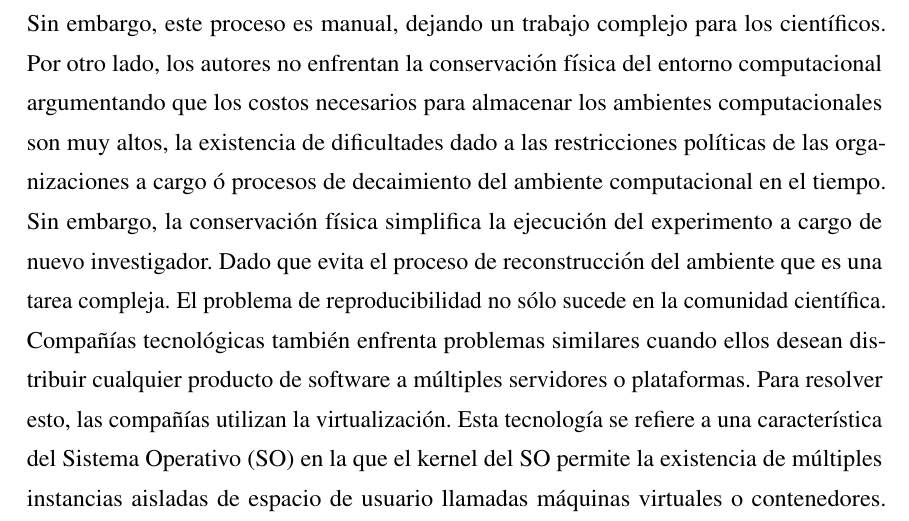
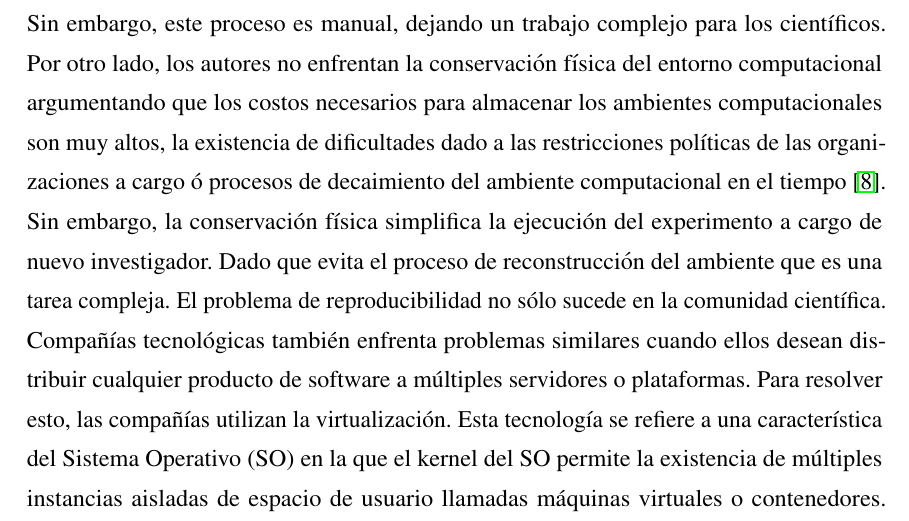
Before and after one commit to mosoriob/master-thesis-utfsm, a LaTeX thesis (thesis.tex, which reads Chapters/Chapter1/chapter1.tex): part of page 6 of 62, cut so that both start at the same text. Compiled offline with pdfLaTeX.

Commit message:
cita faltante

```diff
--- a/Chapters/Chapter1/chapter1.tex
+++ b/Chapters/Chapter1/chapter1.tex
@@ -27,7 +27,7 @@ Existe enfoques que se han enfocado en conservar el ambiente computacional de un
 Los autores en~\cite{santana2017reproducibility} identificaron dos enfoques para conservar el ambiente computacional de un experimento científico: la conservación física, en la que los objetos de investigación dentro del experimento se conservan en un entorno virtual (e.g., máquinas virtuales); y la conservación lógica, en la que se describen las principales capacidades de los recursos del ambiente computacional utilizando vocabularios semánticos para que el investigador pueda reproducir un entorno equivalente.
 Para ello, definieron un proceso para documentar la aplicación de workflow, su sistema de gestión relacionado y las dependencias de ambos.
 Sin embargo, este proceso es manual, dejando un trabajo complejo para los científicos.
-Por otro lado, los autores no enfrentan la conservación física del entorno computacional argumentando que los costos necesarios para almacenar los ambientes computacionales son muy altos, la existencia de dificultades dado a las restricciones políticas de las organizaciones a cargo ó procesos de decaimiento del ambiente computacional en el tiempo. Sin embargo, la conservación física simplifica la ejecución del experimento a cargo de nuevo investigador. Dado que evita el proceso de reconstrucción del ambiente que es una tarea compleja.
+Por otro lado, los autores no enfrentan la conservación física del entorno computacional argumentando que los costos necesarios para almacenar los ambientes computacionales son muy altos, la existencia de dificultades dado a las restricciones políticas de las organizaciones a cargo ó procesos de decaimiento del ambiente computacional en el tiempo~\cite{DBLP:journals/fgcs/DeelmanVJRCMMCS15}. Sin embargo, la conservación física simplifica la ejecución del experimento a cargo de nuevo investigador. Dado que evita el proceso de reconstrucción del ambiente que es una tarea compleja.
 El problema de reproducibilidad no sólo sucede en la comunidad científica. Compañías tecnológicas también enfrenta problemas similares cuando ellos desean distribuir cualquier producto de software a múltiples servidores o plataformas.
 Para resolver esto, las compañías utilizan la virtualización. Esta tecnología se refiere a una característica del Sistema Operativo (SO) en la que el kernel del SO permite la existencia de múltiples instancias aisladas de espacio de usuario llamadas máquinas virtuales o contenedores.
 Una de las tecnologías de virtualización más populares en la industria es Docker\footnote{\url{https://www.docker.com/}}, que implementa la virtualización de software mediante la creación de versiones mínimas de un sistema operativo base (un contenedor).
```
